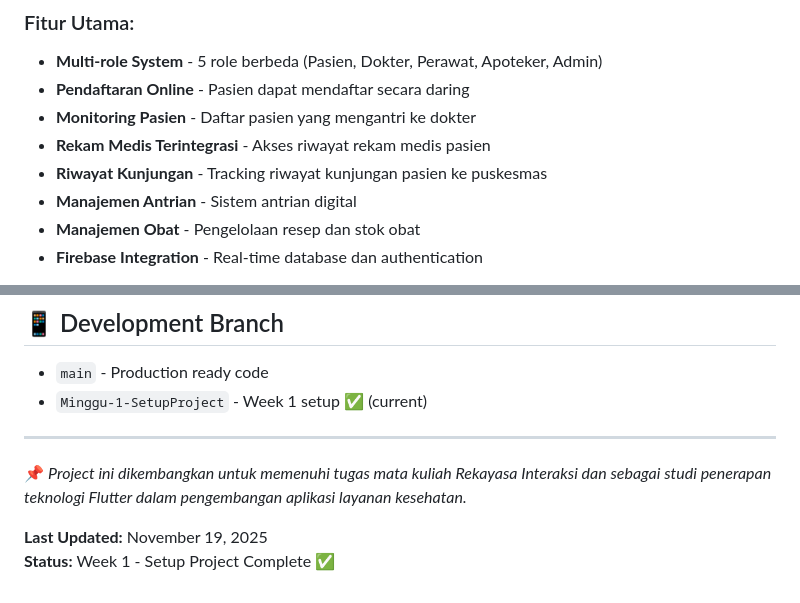
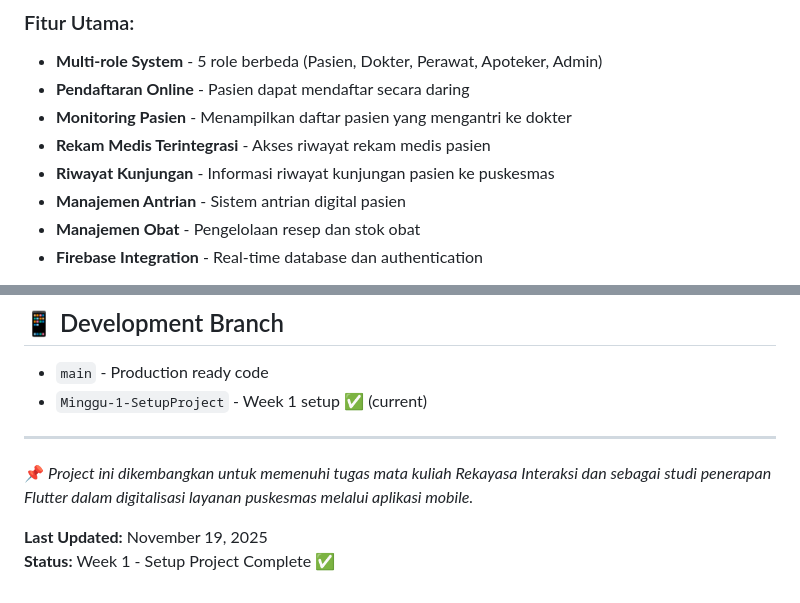
Before and after one commit to FaizalTrianto03/App-Puskesmas-Tugas-RI, a Markdown page: README.md, 2 parts joined by grey strips. Drawn GitHub-style.

Commit message:
Update README v4 by Anisa 009

```diff
--- a/README.md
+++ b/README.md
@@ -14,10 +14,10 @@ Aplikasi Puskesmas ini dirancang untuk mempermudah akses layanan kesehatan bagi
 ### Fitur Utama:
 - **Multi-role System** - 5 role berbeda (Pasien, Dokter, Perawat, Apoteker, Admin)
 - **Pendaftaran Online** - Pasien dapat mendaftar secara daring
-- **Monitoring Pasien** - Daftar pasien yang mengantri ke dokter
+- **Monitoring Pasien** - Menampilkan daftar pasien yang mengantri ke dokter
 - **Rekam Medis Terintegrasi** - Akses riwayat rekam medis pasien
-- **Riwayat Kunjungan** - Tracking riwayat kunjungan pasien ke puskesmas
-- **Manajemen Antrian** - Sistem antrian digital
+- **Riwayat Kunjungan** - Informasi riwayat kunjungan pasien ke puskesmas
+- **Manajemen Antrian** - Sistem antrian digital pasien
 - **Manajemen Obat** - Pengelolaan resep dan stok obat
 - **Firebase Integration** - Real-time database dan authentication
 
@@ -130,7 +130,7 @@ assets/
 
 ---
 
-📌 *Project ini dikembangkan untuk memenuhi tugas mata kuliah Rekayasa Interaksi dan sebagai studi penerapan teknologi Flutter dalam pengembangan aplikasi layanan kesehatan.*
+📌 *Project ini dikembangkan untuk memenuhi tugas mata kuliah Rekayasa Interaksi dan sebagai studi penerapan Flutter dalam digitalisasi layanan puskesmas melalui aplikasi mobile.*
 
 **Last Updated:** November 19, 2025
 **Status:** Week 1 - Setup Project Complete ✅
```
